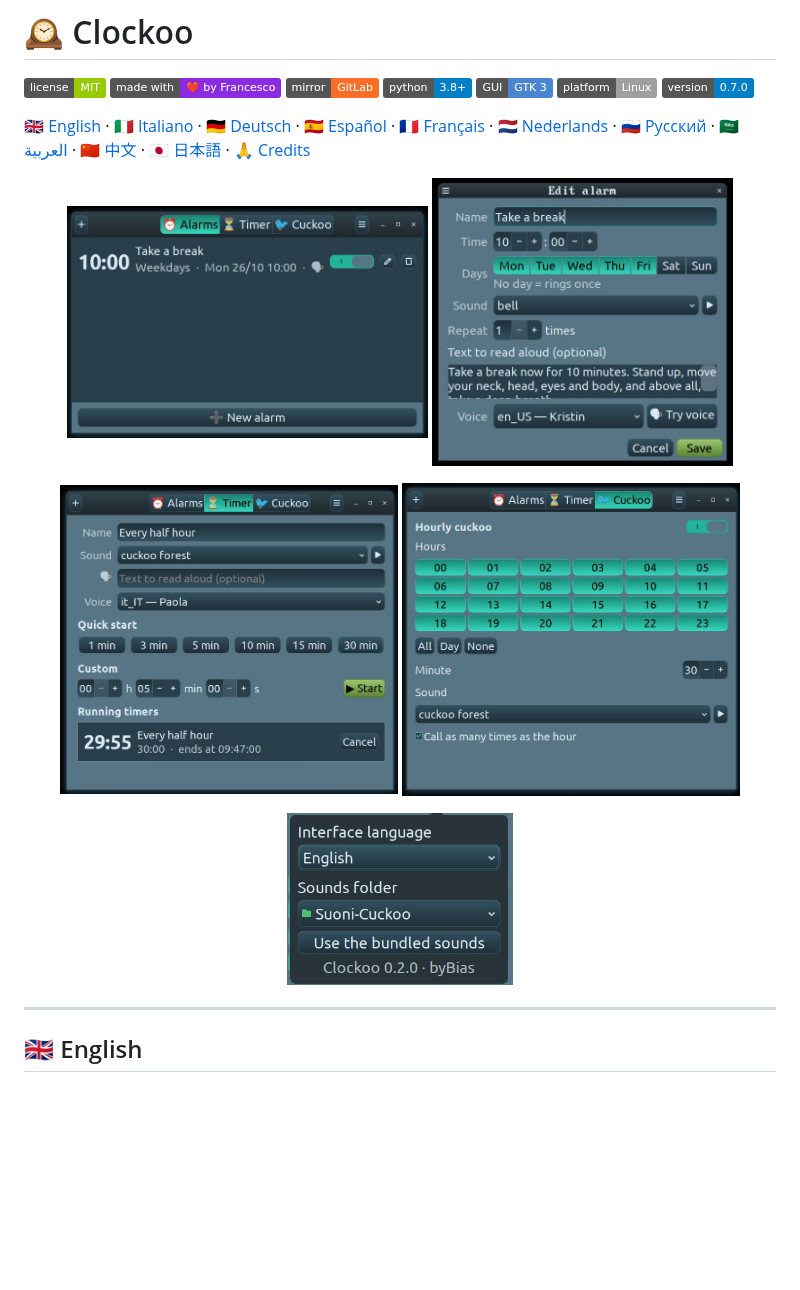
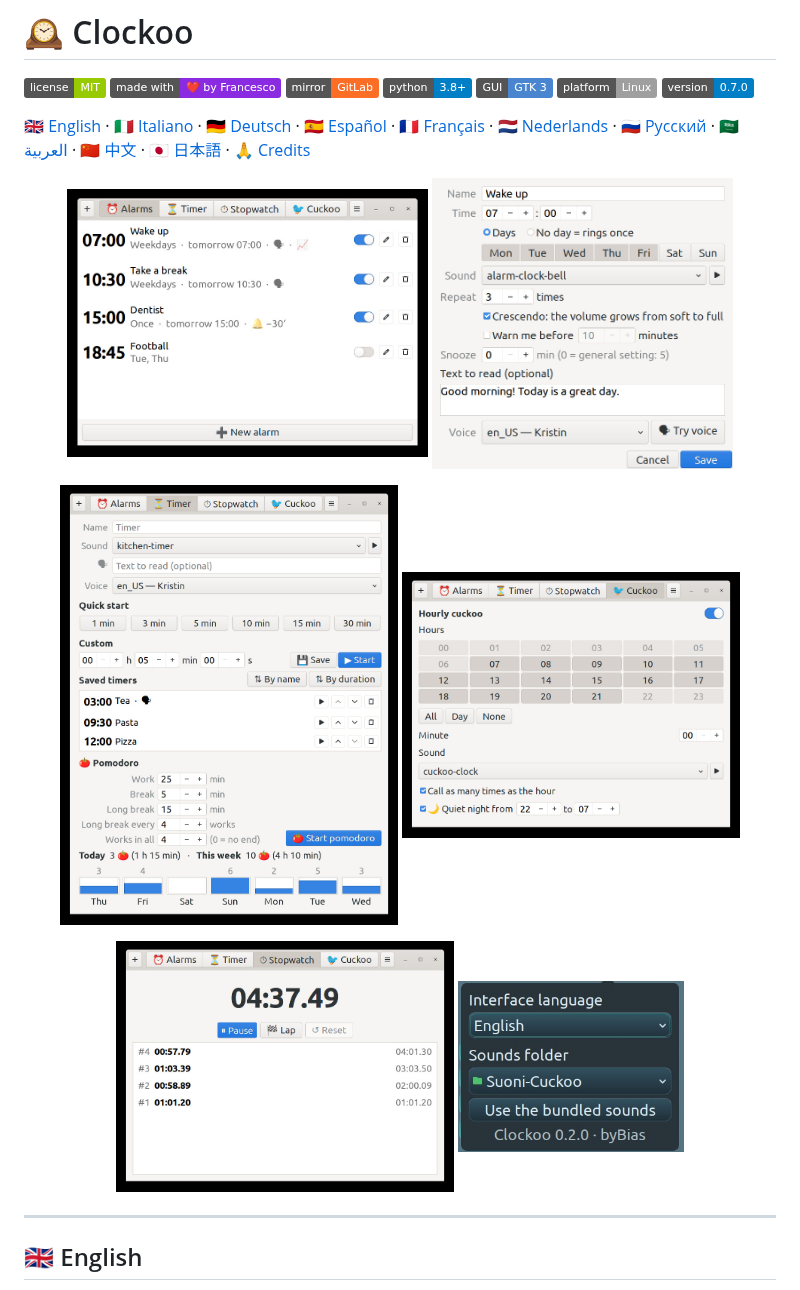
Before and after one commit to FranzBias/Clockoo, a Markdown page: README.md, the part around one of its changes. Drawn GitHub-style; pictures changed too: screenshots/alarms.jpg, screenshots/cuckoo.jpg, screenshots/edit-alarm.jpg; badges without logos; blank space fills up the shorter version.

Commit message:
Screenshots of 0.7.0; saved-timer play button visible in every theme
Co-Authored-By: Claude Opus 5.5 <noreply@anthropic.com>
Claude-Session: https://claude.ai/code/session_0158pD41TuhbtEQTfr574ah6

```diff
--- a/README.md
+++ b/README.md
@@ -21,6 +21,7 @@
   <img src="screenshots/cuckoo.jpg" alt="Clockoo — Cuckoo tab" width="45%">
 </p>
 <p align="center">
+  <img src="screenshots/stopwatch.jpg" alt="Clockoo — Stopwatch tab with laps" width="45%">
   <img src="screenshots/settings.jpg" alt="Clockoo — interface language and sounds folder" width="30%">
 </p>
 
```
Also changed, not shown: other parts of README.md (+1 -1 lines), 1 other file.
